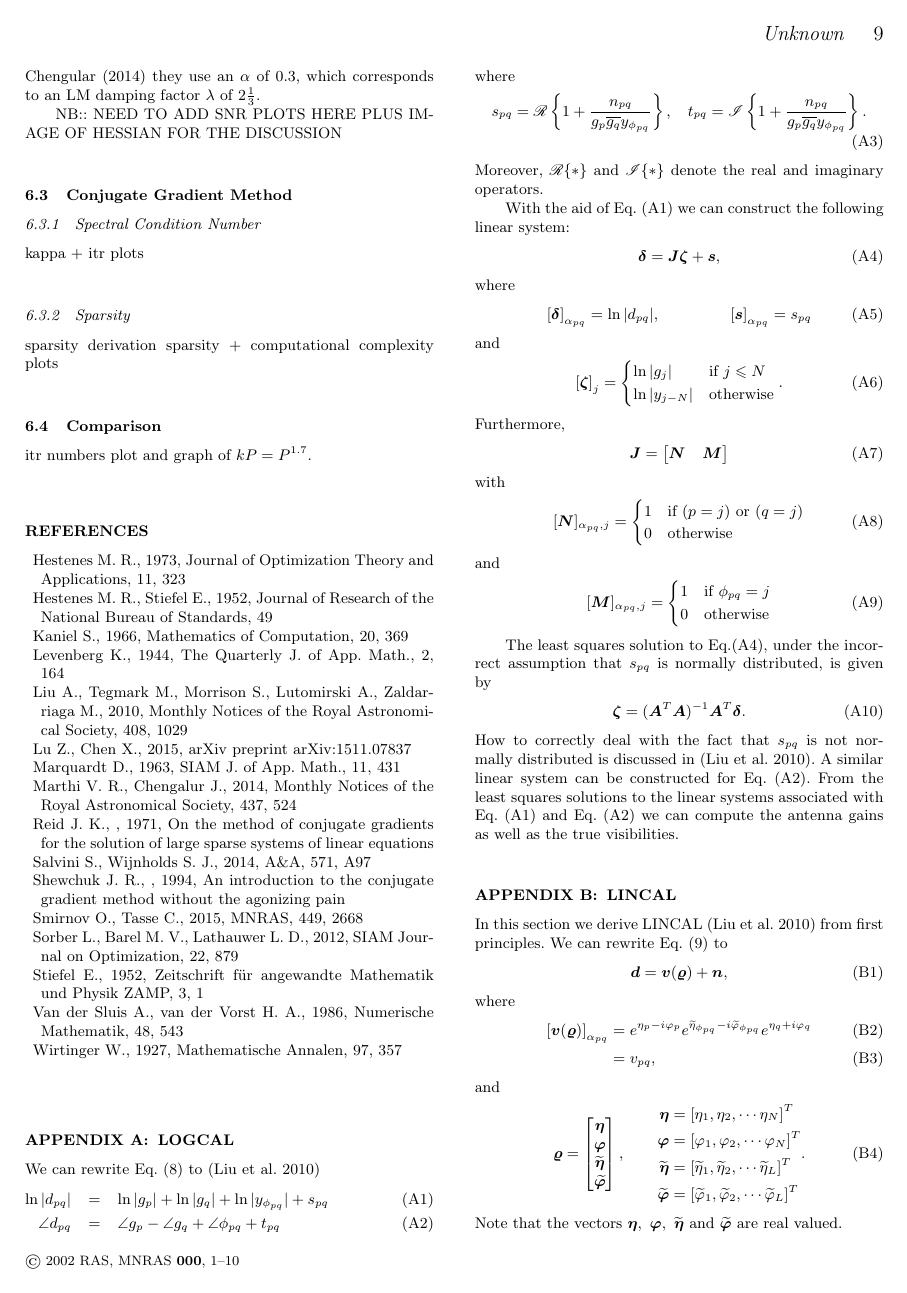
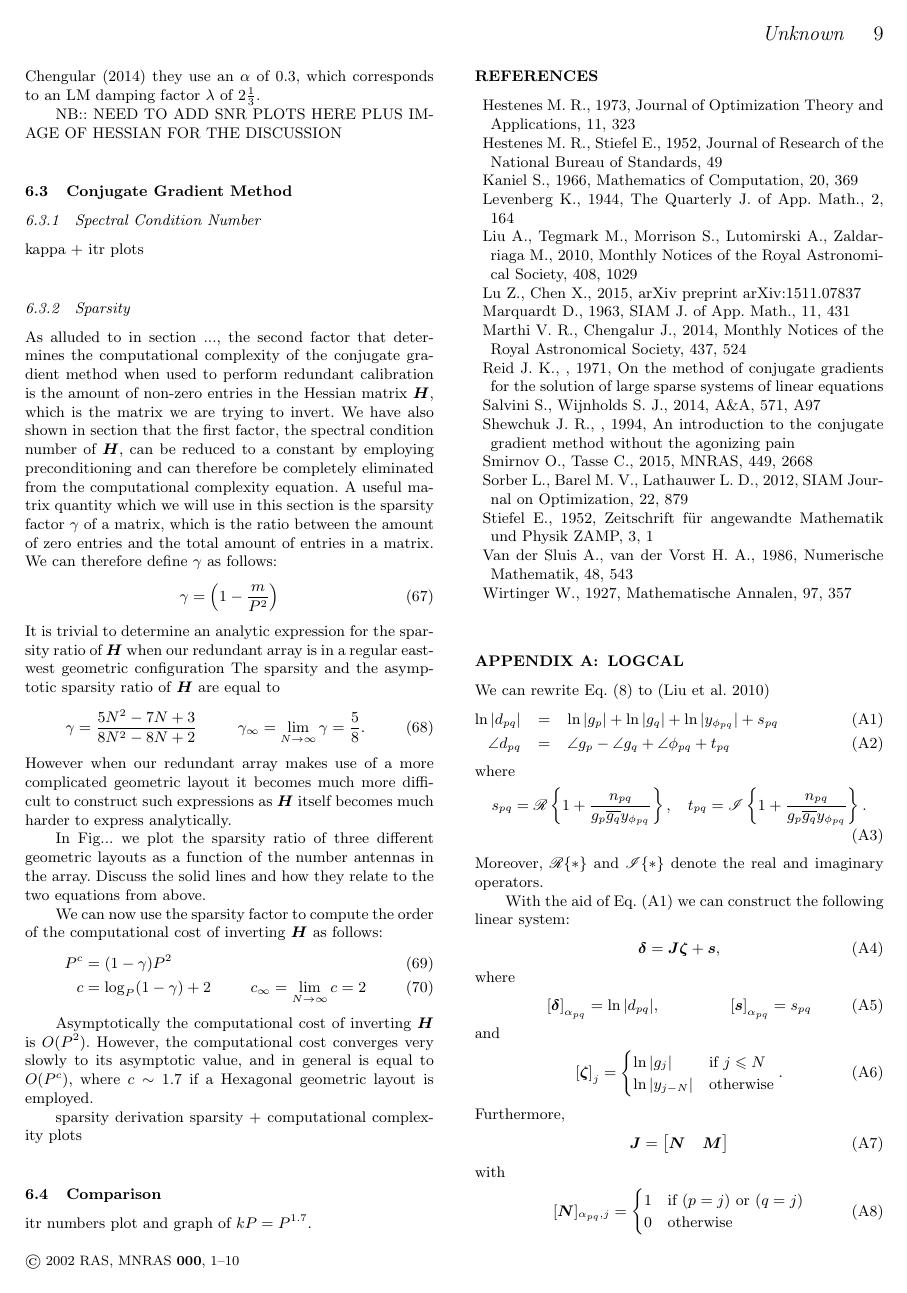
Before and after one commit to Trienko/redundant_calibration, a LaTeX paper (paper.tex): page 9 of 10. Compiled offline with pdfLaTeX; a LaTeX package or settings file that is missing is left out.

Commit message:
added some text to sparsity section

```diff
--- a/paper.tex
+++ b/paper.tex
@@ -850,6 +850,50 @@ PLUS IMAGE OF HESSIAN FOR THE DISCUSSION
 \subsubsection{Spectral Condition Number}
 kappa + itr plots
 \subsubsection{Sparsity}
+
+% \begin{enumerate}
+% \item $\boldsymbol{H}$: is a $(4N-2)\times(4N-2)$ or a $P \times P$ matrix. $N$ denotes the number of antennas and $P$ denotes the number of parameters. This matrix
+% contains $6N^2 - 2N - 2$ non-zero entries. It contains $16N^2 - 16N + 4$ entries. We can construct this matrix with $4N^2 -  4N$ or $\frac{1}{4} P^2 -1$ elementary operations.
+% \item $\boldsymbol{A}$: is a $(2N-1)\times(2N-1)$ matrix. This matrix has $N^2 + N - 1$ non-zero entries. We can construct this matrix with $2\frac{1}{2} (N^2 -  N)$ elementary operations.
+% \item $\boldsymbol{B}$: is a $(2N-1)\times(2N-1)$ matrix. This matrix has $2N^2 - 2N$ non-zero entries. We can construct this matrix with $1\frac{1}{2} (N^2 -  N)$ elementary operations.
+% \item $\boldsymbol{C}$: is a $N\times N$ matrix. This matrix has $N$ non-zero entries. We can construct this matrix with $N^2-N$ elementary operations.
+% \item $\boldsymbol{D}$: is a $N \times (N-1)$ matrix. This matrix has $\frac{1}{2} (N^2 -  N)$ non-zero entries. We can construct this matrix with $\frac{1}{2} (N^2 -  N)$ elementary operations.
+% \item $\boldsymbol{E}$: is a $(N-1) \times (N-1)$ matrix. This matrix has $(N-1)$ non-zero entries. We can construct this matrix with $\frac{1}{2} (N^2 -  N)$ elementary operations.
+% \item $\boldsymbol{F}$: is a $N \times N$ matrix. This matrix has $N^2 - N$ non-zero entries. We can construct this matrix with $\frac{1}{2} (N^2 -  N)$ elementary operations.
+% \item $\boldsymbol{G}$: is a $N \times (N-1)$ matrix. This matrix has $\frac{1}{2} (N^2 -  N)$ non-zero entries. We can construct this matrix with $\frac{1}{2} (N^2 -  N)$ elementary operations.
+% \item $\boldsymbol{0}$: is a $(N-1) \times (N-1)$ all zero matrix.
+% \end{enumerate}
+
+%We can construct $\boldsymbol{C}-\boldsymbol{G}$ in $O(N^2)$
+
+As alluded to in section ..., the second factor that determines the computational complexity of the conjugate gradient method when used to perform redundant calibration is the amount of non-zero
+entries in the Hessian matrix $\bH$, which is the matrix we are trying to invert. We have also shown in section that the first factor, the spectral condition number of $\bH$, can be reduced
+to a constant by employing preconditioning and can therefore be completely eliminated from the computational complexity equation. A useful matrix quantity
+which we will use in this section is the sparsity factor $\gamma$ of a matrix, which is the ratio between the amount of zero entries and the total amount of entries in a matrix. We
+can therefore define $\gamma$ as follows:
+\begin{equation}
+ \gamma = \left (1 - \frac{m}{P^2} \right )
+\end{equation}
+It is trivial to determine an analytic expression for the sparsity ratio of $\bH$ when our redundant array is in a regular east-west geometric configuration
+The sparsity and the asymptotic sparsity ratio of $\boldsymbol{H}$ are equal to
+\begin{align}
+\gamma &= \frac{5N^2-7N+3}{8N^2-8N+2} & \gamma_{\infty} &= \lim_{N\rightarrow \infty}\gamma = \frac{5}{8}.
+\end{align}
+However when our redundant array makes use of a more complicated geometric layout it becomes much more difficult to construct such expressions as $\bH$ itself
+becomes much harder to express analytically.
+
+In Fig... we plot the sparsity ratio of three different geometric layouts as a function of the number antennas in the array. Discuss the solid lines
+and how they relate to the two equations from above.
+
+We can now use the sparsity factor to compute the order of the computational cost of inverting $\bH$ as follows:
+\begin{align}
+P^{c} &= (1 - \gamma)P^2\\
+c &= \log_{P}(1 - \gamma) + 2 & c_{\infty} &= \lim_{N\rightarrow \infty} c = 2
+\end{align}
+
+Asymptotically the computational cost of inverting $\bH$ is $O(P^2)$. However, the computational cost converges
+very slowly to its asymptotic value, and in general is equal to $O(P^{c})$, where $c \sim 1.7$ if a Hexagonal geometric layout is employed.
+
 sparsity derivation
 sparsity + computational complexity plots
 
```
Also changed, not shown: paper.tex (2 more changed lines).
